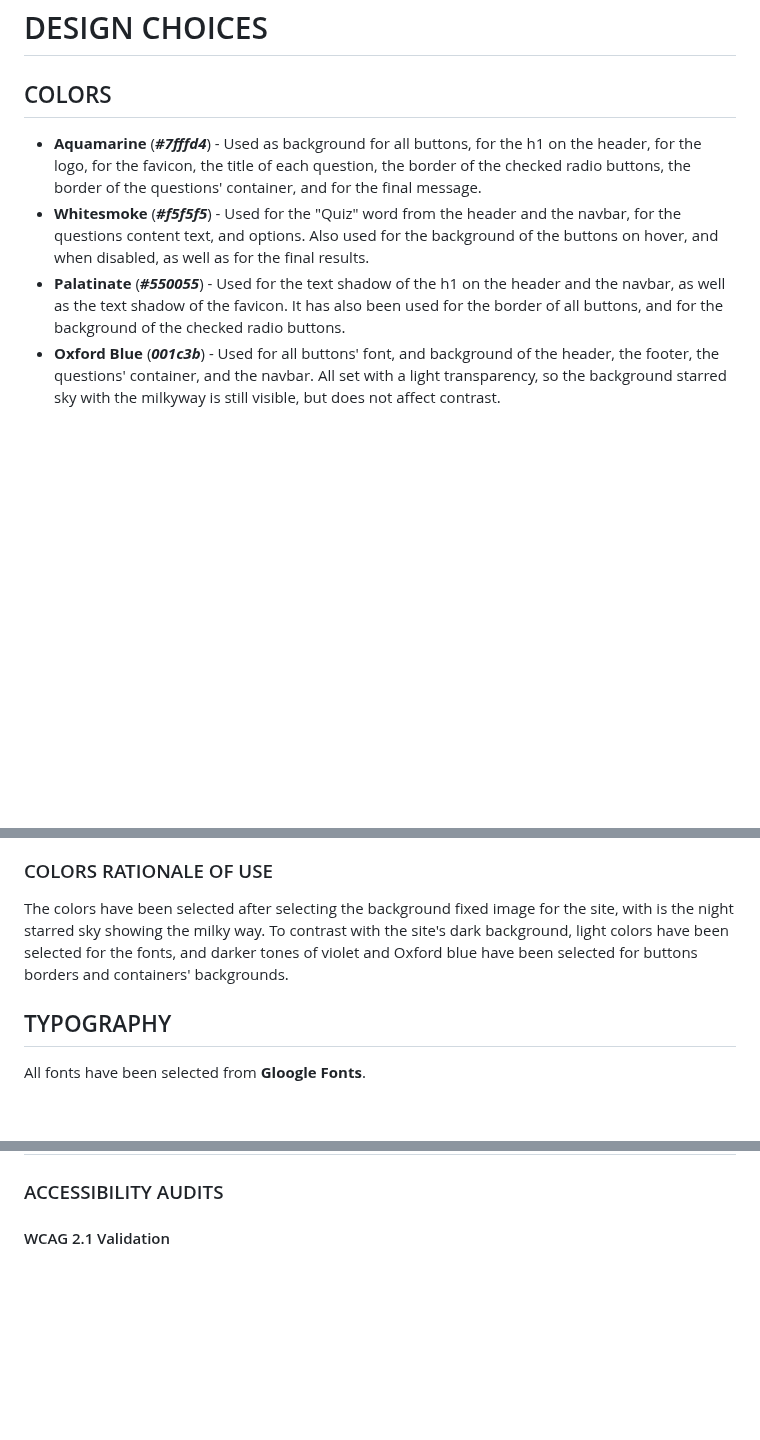
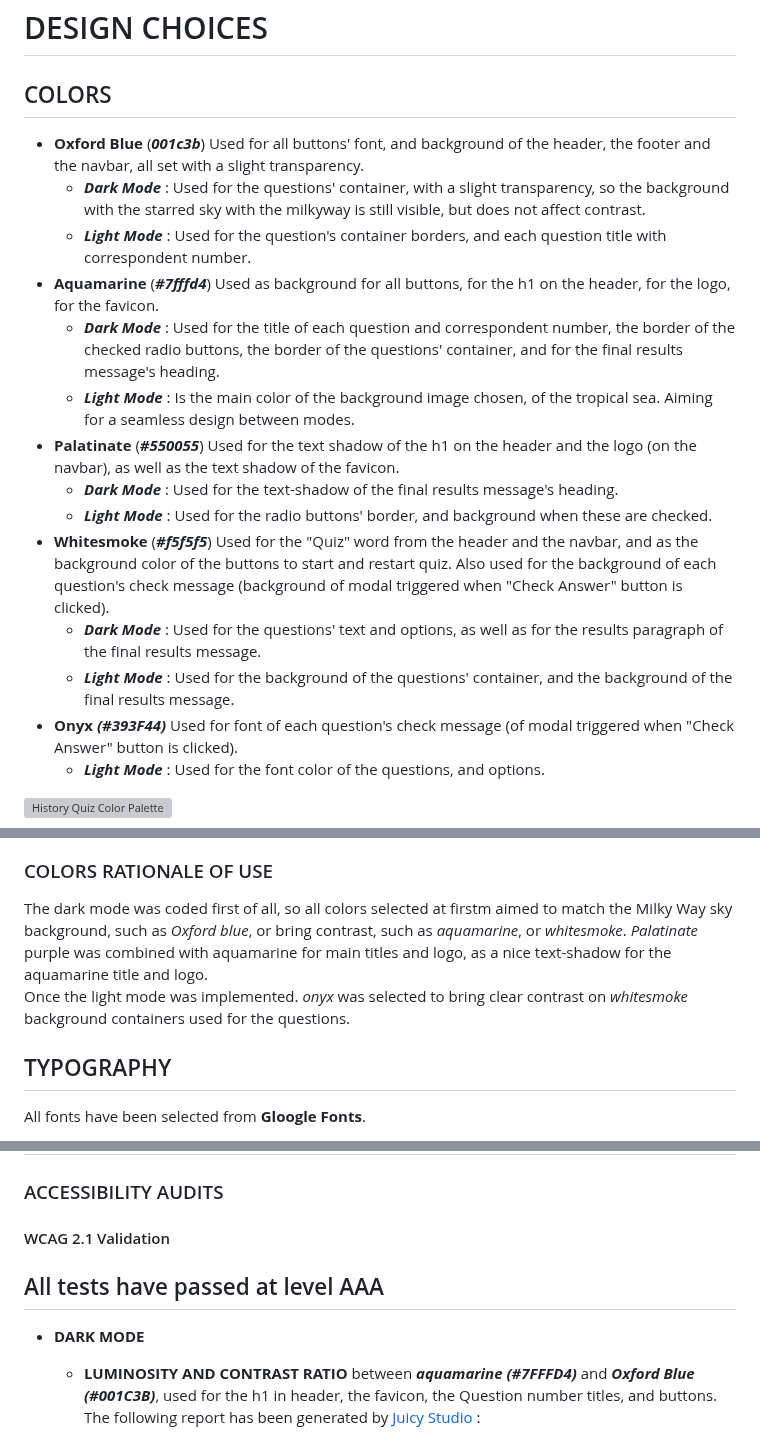
Before and after one commit to Ethra8/history-quiz, a Markdown page: README.md, 3 parts joined by grey strips. GitHub-like rendering; blank space fills up the shorter version; grey boxes are pictures that could not be loaded.

Commit message:
Update colors and rationale

```diff
--- a/README.md
+++ b/README.md
@@ -159,9 +159,25 @@ EDNA TORRES MUNILL
 # DESIGN CHOICES
 
 ## COLORS
+- **Oxford Blue** (**_001c3b_**)
+  Used for all buttons' font, and background of the header, the footer and the navbar, all set with a slight transparency.
+    * ***Dark Mode*** : Used for the questions' container, with a slight transparency, so the background with the starred sky with the milkyway is still visible, but does not affect contrast.
+    * ***Light Mode*** : Used for the question's container borders, and each question title with correspondent number.
+- **Aquamarine** (**_#7fffd4_**)
+  Used as background for all buttons, for the h1 on the header, for the logo, for the favicon.
+    * ***Dark Mode*** : Used for the title of each question and correspondent number, the border of the checked radio buttons, the border of the questions' container, and for the final results message's heading.
+    * ***Light Mode*** : Is the main color of the background image chosen, of the tropical sea. Aiming for a seamless design between modes.
+- **Palatinate** (**_#550055_**)
+  Used for the text shadow of the h1 on the header and the logo (on the navbar), as well as the text shadow of the favicon.
+    * ***Dark Mode*** : Used for the text-shadow of the final results message's heading.
+    * ***Light Mode*** : Used for the radio buttons' border, and background when these are checked.
+- **Whitesmoke** (**_#f5f5f5_**)
+  Used for the "Quiz" word from the header and the navbar, and as the background color of the buttons to start and restart quiz. Also used for the background of each question's check message (background of modal triggered when "Check Answer" button is clicked).
+  * ***Dark Mode*** : Used for the questions' text and options, as well as for the results paragraph of the  final results message.
+  * ***Light Mode*** : Used for the background of the questions' container, and the background of the final results message.
+- **Onyx** ***(#393F44)***
+Used for font of each question's check message (of modal triggered when "Check Answer" button is clicked).
+  * ***Light Mode*** : Used for the font color of the questions, and options.
 
-- **Aquamarine** (**_#7fffd4_**) - Used as background for all buttons, for the h1 on the header, for the logo, for the favicon, the title of each question, the border of the checked radio buttons, the border of the questions' container, and for the final message.
-- **Whitesmoke** (**_#f5f5f5_**) - Used for the "Quiz" word from the header and the navbar, for the questions content text, and options. Also used for the background of the buttons on hover, and when disabled, as well as for the final results.
-- **Palatinate** (**_#550055_**) - Used for the text shadow of the h1 on the header and the navbar, as well as the text shadow of the favicon. It has also been used for the border of all buttons, and for the background of the checked radio buttons.
-- **Oxford Blue** (**_001c3b_**) - Used for all buttons' font, and background of the header, the footer, the questions' container, and the navbar. All set with a light transparency, so the background starred sky with the milkyway is still visible, but does not affect contrast.
+![History Quiz Color Palette](https://github.com/Ethra8/history-quiz/assets/80659091/f00ef81a-8952-42d9-9d0b-1cd8c2920a4b)
 
@@ -169,7 +185,7 @@ EDNA TORRES MUNILL
 
 ### COLORS RATIONALE OF USE
-
-The colors have been selected after selecting the background fixed image for the site, with is the night starred sky showing the milky way. To contrast with the site's dark background, light colors have been selected for the fonts, and darker tones of violet and Oxford blue have been selected for buttons borders and containers' backgrounds.
+The dark mode was coded first of all, so all colors selected at firstm aimed to match the Milky Way sky background, such as *Oxford blue*, or bring contrast, such as *aquamarine*, or *whitesmoke*. *Palatinate* purple was combined with aquamarine for main titles and logo, as a nice text-shadow for the aquamarine title and logo.
+Once the light mode was implemented. *onyx* was selected to bring clear contrast on *whitesmoke* background containers used for the questions.
 
 ## TYPOGRAPHY
 
@@ -258,4 +274,8 @@ The following test have been undertaken
 ## ACCESSIBILITY TESTING
 ### ACCESSIBILITY AUDITS
 #### WCAG 2.1 Validation
+All tests have passed at level AAA
+-
+- **DARK MODE**
+    * **LUMINOSITY AND CONTRAST RATIO** between ***aquamarine (#7FFFD4)*** and ***Oxford Blue (#001C3B)***, used for the h1 in header, the favicon, the Question number titles, and buttons. The following report has been generated by [Juicy Studio](https://juicystudio.com/services/luminositycontrastratio.php) :
 
```
Also changed, not shown: other parts of README.md (+11 -1 lines).
